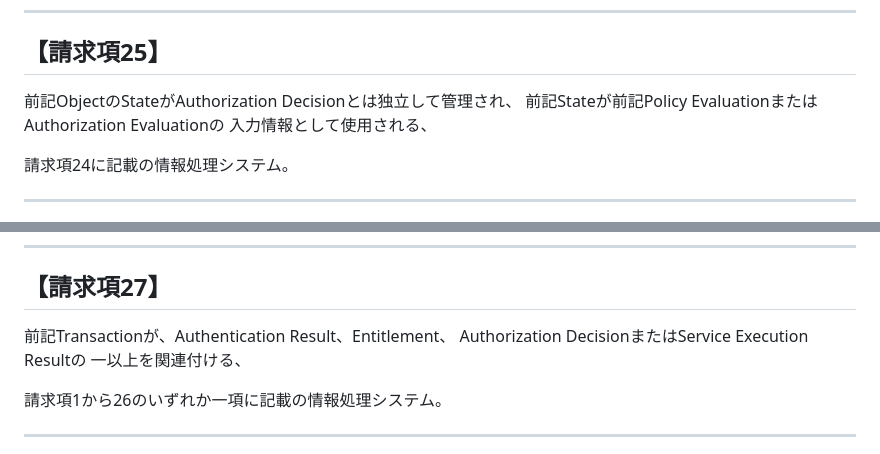
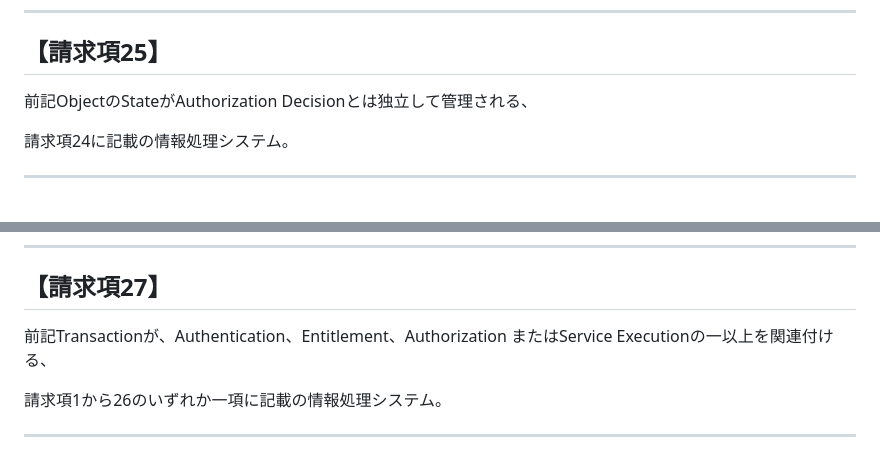
Before and after one commit to HirokazuMuraki/NEW-shot2play2.0, a Markdown page: patent/claims_v2.md, 2 parts joined by grey strips. GitHub-like rendering.

Commit message:
Audit 12-B: align Claims 25 and 27 with specification

```diff
--- a/patent/claims_v2.md
+++ b/patent/claims_v2.md
@@ -825,9 +825,7 @@ Consumed、CompletedまたはFailedの一以上のStateを有する、
 
 ## 【請求項25】
 
-前記ObjectのStateがAuthorization Decisionとは独立して管理され、
-前記Stateが前記Policy EvaluationまたはAuthorization Evaluationの
-入力情報として使用される、
+前記ObjectのStateがAuthorization Decisionとは独立して管理される、
 
 請求項24に記載の情報処理システム。
 
@@ -845,9 +843,8 @@ Authentication状態、Entitlement状態またはObject Stateの
 
 ## 【請求項27】
 
-前記Transactionが、Authentication Result、Entitlement、
-Authorization DecisionまたはService Execution Resultの
-一以上を関連付ける、
+前記Transactionが、Authentication、Entitlement、Authorization
+またはService Executionの一以上を関連付ける、
 
 請求項1から26のいずれか一項に記載の情報処理システム。
 
```
